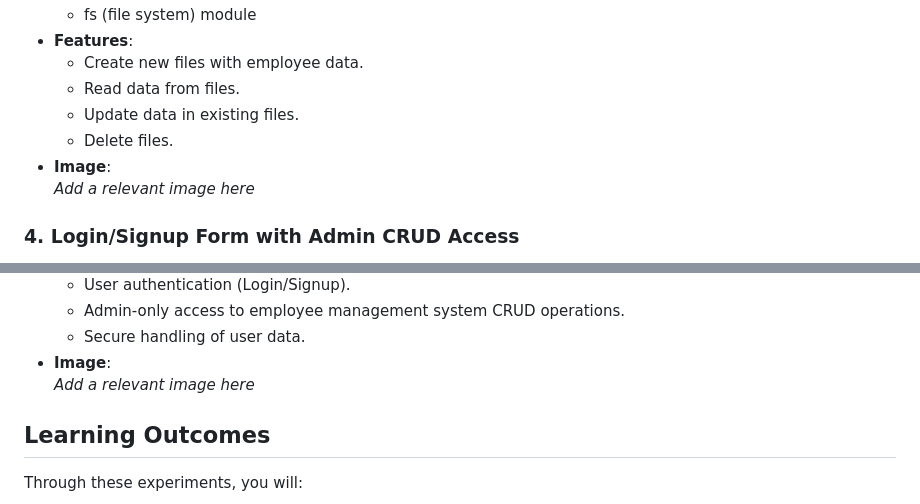
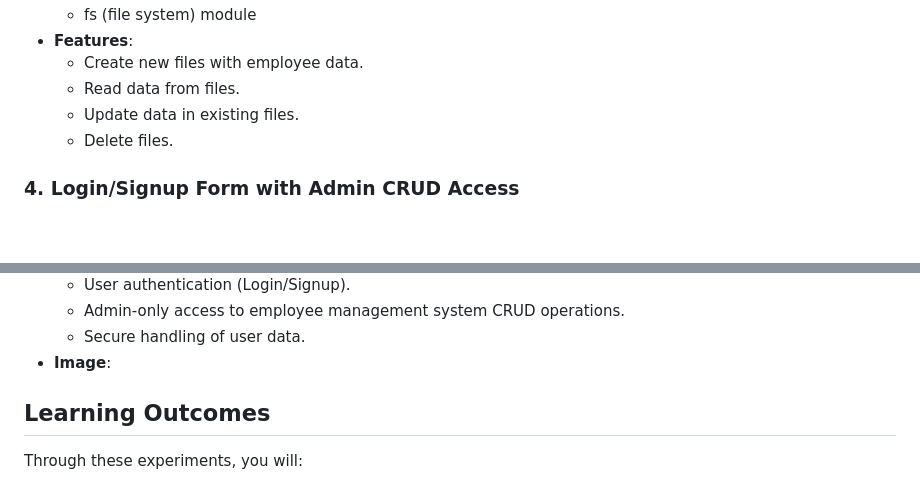
Before and after one commit to Rituraj1008/UNIT-01-BACKEND-By-RituRaj_23MCA20232-, a Markdown page: README.md, 2 parts joined by grey strips. Drawn GitHub-style; blank space fills up the shorter version.

```diff
--- a/README.md
+++ b/README.md
@@ -48,8 +48,7 @@ Repository URL: [UNIT-01-BACKEND-By-RituRaj_23MCA20232](https://github.com/Ritur
   - Read data from files.
   - Update data in existing files.
   - Delete files.
-- **Image**:
-  _Add a relevant image here_
+
 
 ### 4. Login/Signup Form with Admin CRUD Access
 - **Objective**: Implement a login/signup system where only admins can perform CRUD operations on the employee management system.
@@ -66,7 +65,7 @@ Repository URL: [UNIT-01-BACKEND-By-RituRaj_23MCA20232](https://github.com/Ritur
   - Admin-only access to employee management system CRUD operations.
   - Secure handling of user data.
 - **Image**:
-  _Add a relevant image here_
+
 
 ## Learning Outcomes
 
```
